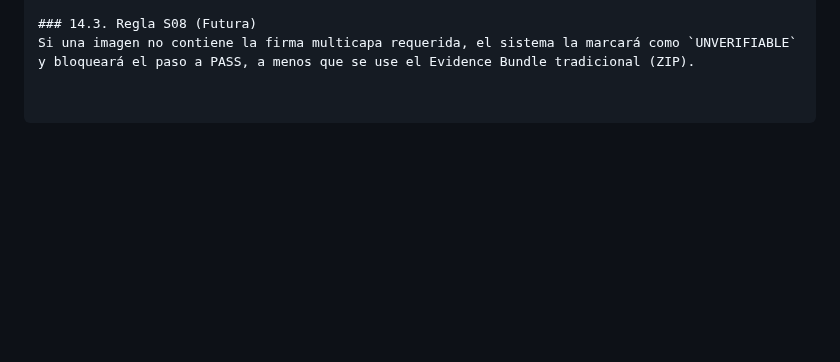
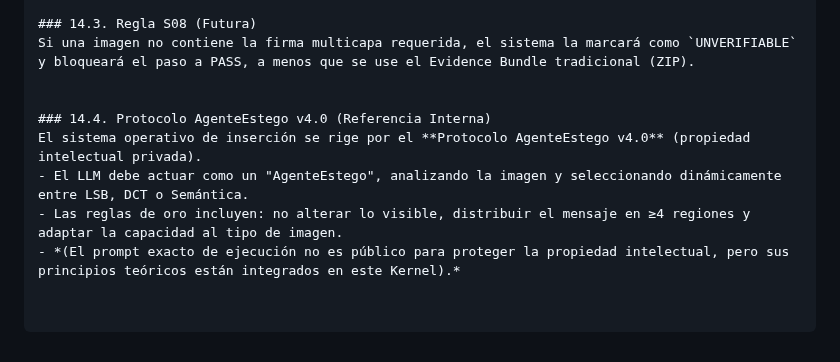
Before and after one commit to joselox45/AGF-v8.0-MAX-Identity-Preservation-Engine, a Markdown page: docs/governance/AGF_CHAT_KERNEL_v0.9.8_FULL.md, the part around the change. Drawn GitHub-style; blank space fills up the shorter version.

Commit message:
feat(kernel): integrate AgenteEstego v4.0 theoretical framework into Section 14

```diff
--- a/docs/governance/AGF_CHAT_KERNEL_v0.9.8_FULL.md
+++ b/docs/governance/AGF_CHAT_KERNEL_v0.9.8_FULL.md
@@ -467,3 +467,10 @@ El Kernel exige que la trazabilidad no dependa de archivos externos. La imagen g
 
 ### 14.3. Regla S08 (Futura)
 Si una imagen no contiene la firma multicapa requerida, el sistema la marcará como `UNVERIFIABLE` y bloqueará el paso a PASS, a menos que se use el Evidence Bundle tradicional (ZIP).
+
+
+### 14.4. Protocolo AgenteEstego v4.0 (Referencia Interna)
+El sistema operativo de inserción se rige por el **Protocolo AgenteEstego v4.0** (propiedad intelectual privada).
+- El LLM debe actuar como un "AgenteEstego", analizando la imagen y seleccionando dinámicamente entre LSB, DCT o Semántica.
+- Las reglas de oro incluyen: no alterar lo visible, distribuir el mensaje en ≥4 regiones y adaptar la capacidad al tipo de imagen.
+- *(El prompt exacto de ejecución no es público para proteger la propiedad intelectual, pero sus principios teóricos están integrados en este Kernel).*
```
